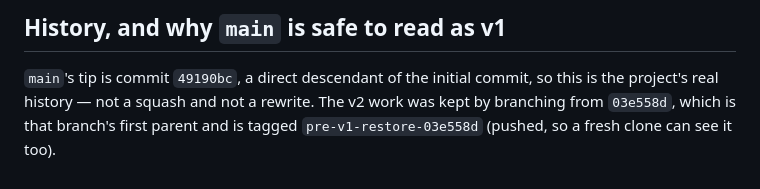
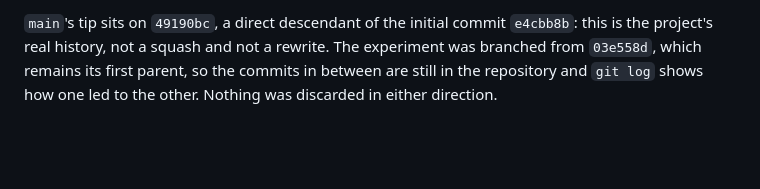
Before and after one commit to nik-shar/Personal_AI-Mentor, a Markdown page: BRANCHES.md, the part around one of its changes. GitHub-like rendering; blank space fills up the shorter version.

```diff
--- a/BRANCHES.md
+++ b/BRANCHES.md
@@ -64,7 +77,6 @@ npm test                                    # 84 checks: identity, safety, memor
 
-## History, and why `main` is safe to read as v1
-
-`main`'s tip is commit `49190bc`, a direct descendant of the initial commit, so
-this is the project's real history — not a squash and not a rewrite. The v2 work
-was kept by branching from `03e558d`, which is that branch's first parent and is
-tagged `pre-v1-restore-03e558d` (pushed, so a fresh clone can see it too).
+`main`'s tip sits on `49190bc`, a direct descendant of the initial commit
+`e4cbb8b`: this is the project's real history, not a squash and not a rewrite. The
+experiment was branched from `03e558d`, which remains its first parent, so the
+commits in between are still in the repository and `git log` shows how one led to
+the other. Nothing was discarded in either direction.
```
Also changed, not shown: other parts of BRANCHES.md (+55 -42 lines), README.md (+4 -5 lines).
